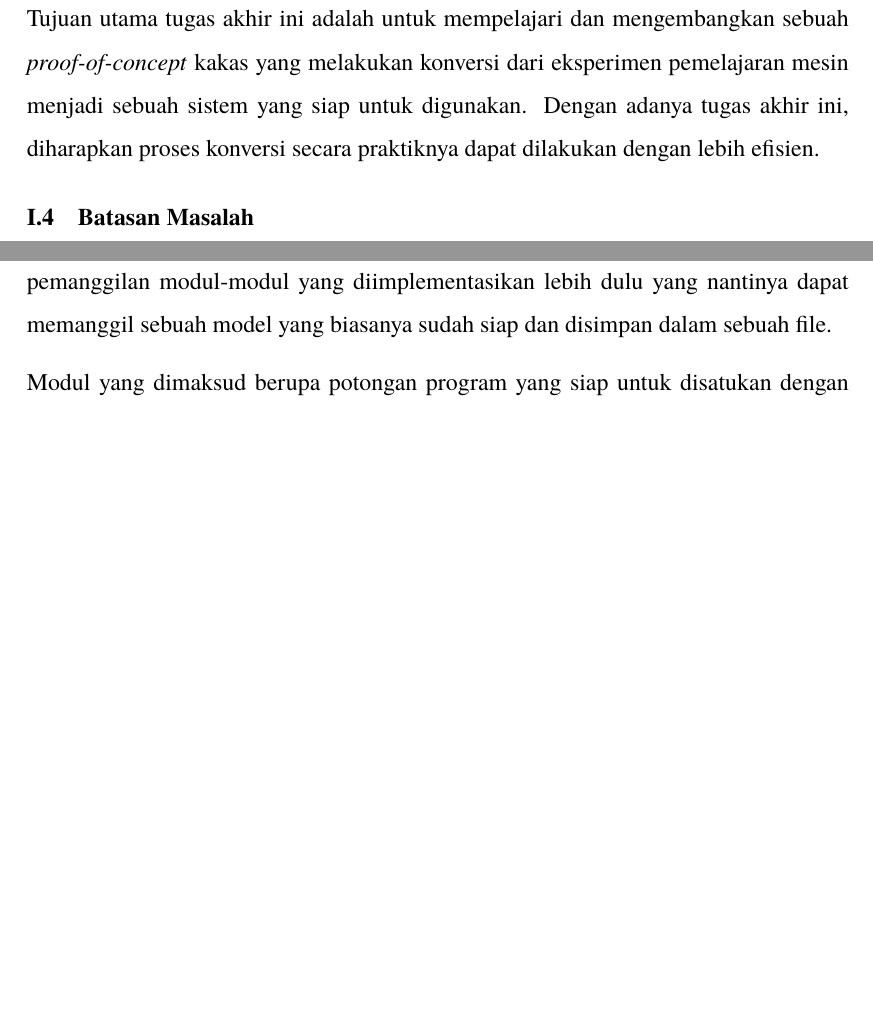
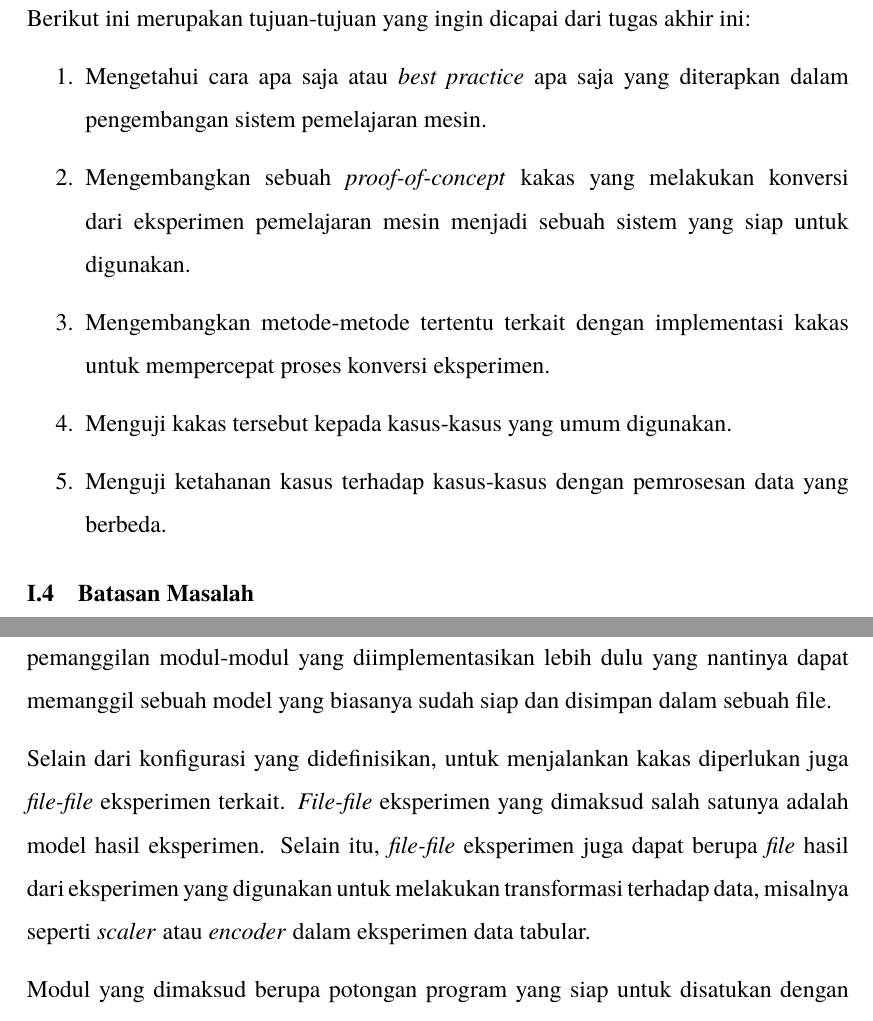
Before and after one commit to mkamadeus/final-report, a LaTeX thesis (main.tex, which reads sections/chapter-1/tujuan.tex, sections/chapter-3/rancangan-solusi.tex): two parts of pages 13 and 33 of 74 before the commit and two parts of pages 13 and 33 of 75 after it, joined at a grey line, cut at the place of the change, the shorter picture padded with empty space. Compiled offline with pdfLaTeX.

Commit message:
feat: revision

```diff
--- a/main.tex
+++ b/main.tex
@@ -1,5 +1,5 @@
 % sets document class
-\documentclass[12pt, onecolumn, oneside, a4paper]{report}
+\documentclass[12pt, onecolumn, oneside, a4paper, hidelinks]{report}
 
 % latex metadatas
 \input{config/preamble.sty}
--- a/sections/chapter-1/tujuan.tex
+++ b/sections/chapter-1/tujuan.tex
@@ -1,4 +1,11 @@
 \section{Tujuan}
 
-Tujuan utama tugas akhir ini adalah untuk mempelajari dan mengembangkan sebuah \textit{proof-of-concept} kakas yang melakukan konversi dari eksperimen pemelajaran mesin menjadi sebuah sistem yang siap untuk digunakan.
-Dengan adanya tugas akhir ini, diharapkan proses konversi secara praktiknya dapat dilakukan dengan lebih efisien.
+Berikut ini merupakan tujuan-tujuan yang ingin dicapai dari tugas akhir ini:
+
+\begin{enumerate}
+    \item Mengetahui cara apa saja atau \textit{best practice} apa saja yang diterapkan dalam pengembangan sistem pemelajaran mesin.
+    \item Mengembangkan sebuah \textit{proof-of-concept} kakas yang melakukan konversi dari eksperimen pemelajaran mesin menjadi sebuah sistem yang siap untuk digunakan.
+    \item Mengembangkan metode-metode tertentu terkait dengan implementasi kakas untuk mempercepat proses konversi eksperimen.
+    \item Menguji kakas tersebut kepada kasus-kasus yang umum digunakan.
+    \item Menguji ketahanan kasus terhadap kasus-kasus dengan pemrosesan data yang berbeda.
+\end{enumerate}
--- a/sections/chapter-3/rancangan-solusi.tex
+++ b/sections/chapter-3/rancangan-solusi.tex
@@ -10,6 +10,10 @@
 Definisi dari perjanjian data yang menjadi masukan dan keluaran akan dibuat oleh sistem secara otomatis berdasarkan eksperimen.
 Alur pemrosesan yang didefinisikan dapat dibuat lewat \textit{markup file} seperti JSON atau YAML yang formatnya sudah ditentukan untuk kakas tersebut.
 Alur didefinisikan lewat pemanggilan modul-modul yang diimplementasikan lebih dulu yang nantinya dapat memanggil sebuah model yang biasanya sudah siap dan disimpan dalam sebuah file.
+
+Selain dari konfigurasi yang didefinisikan, untuk menjalankan kakas diperlukan juga \textit{file-file} eksperimen terkait.
+\textit{File-file} eksperimen yang dimaksud salah satunya adalah model hasil eksperimen.
+Selain itu, \textit{file-file} eksperimen juga dapat berupa \textit{file} hasil dari eksperimen yang digunakan untuk melakukan transformasi terhadap data, misalnya seperti \textit{scaler} atau \textit{encoder} dalam eksperimen data tabular.
 
 Modul yang dimaksud berupa potongan program yang siap untuk disatukan dengan potongan program lainnya untuk membentuk suatu sistem yang berjalan.
 Modul dapat diimplementasikan dalam bahasa apapun selama semua modul yang digunakan menggunakan bahasa yang sama.
```
Also changed, not shown: sections/chapter-2/mlops.tex (+1 -0 lines), resources/images/chapter-3/03-rancangan-solusi-english.drawio.png (added), sections/chapter-3/spesifikasi-kebutuhan.tex (added), 1 other file.
